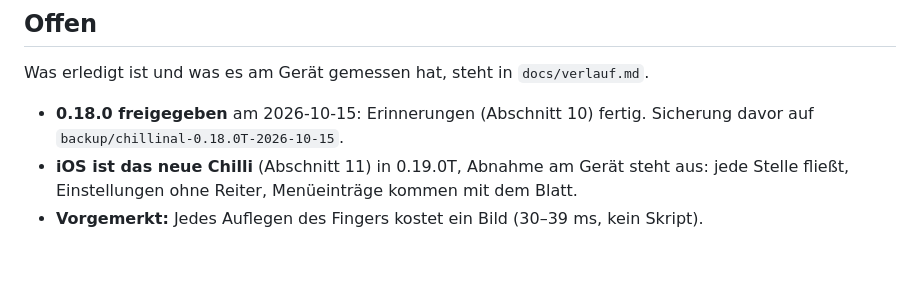
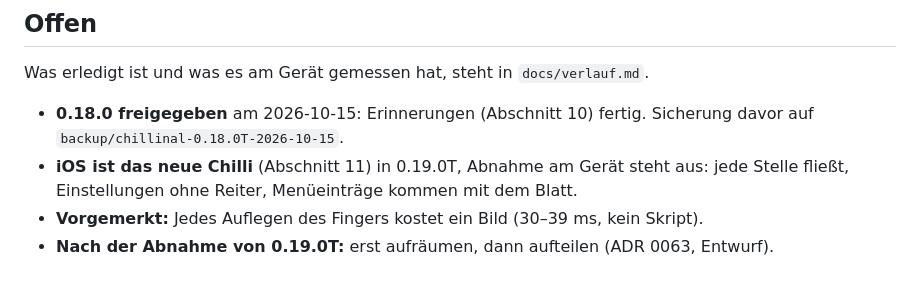
Before and after one commit to chillijust/chillijust.github.io, a Markdown page: CLAUDE.md, the part around the change. GitHub-like rendering.

```diff
--- a/CLAUDE.md
+++ b/CLAUDE.md
@@ -175,3 +175,4 @@ Was erledigt ist und was es am Gerät gemessen hat, steht in `docs/verlauf.md`.
 - **iOS ist das neue Chilli** (Abschnitt 11) in 0.19.0T, Abnahme am Gerät steht aus: jede Stelle
   fließt, Einstellungen ohne Reiter, Menüeinträge kommen mit dem Blatt.
 - **Vorgemerkt:** Jedes Auflegen des Fingers kostet ein Bild (30–39 ms, kein Skript).
+- **Nach der Abnahme von 0.19.0T:** erst aufräumen, dann aufteilen (ADR 0063, Entwurf).
```
Also changed, not shown: docs/decisions/0063-aufraeumen-und-aufteilen.md (added, +74 -0 lines), docs/decisions/README.md (+1 -0 lines).
